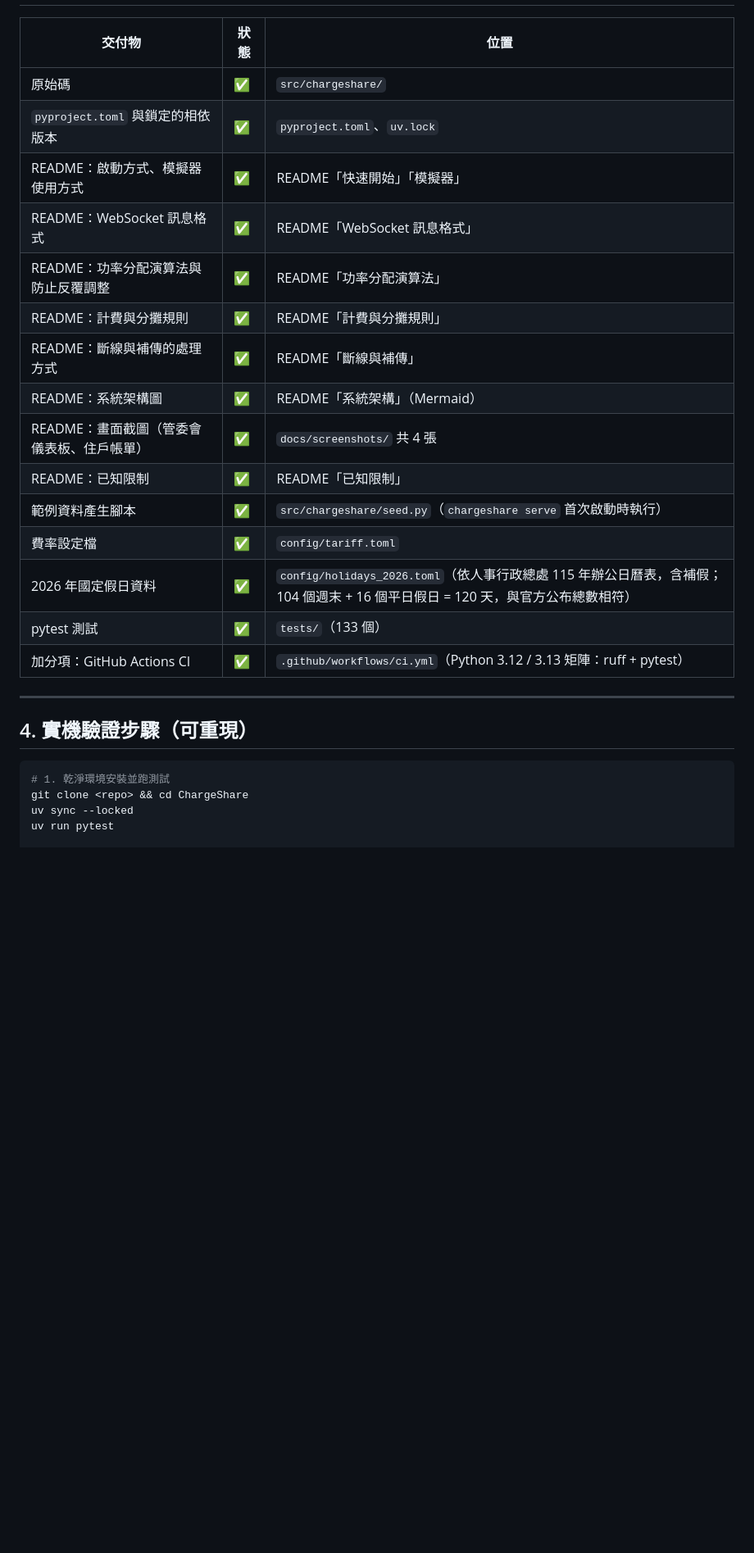
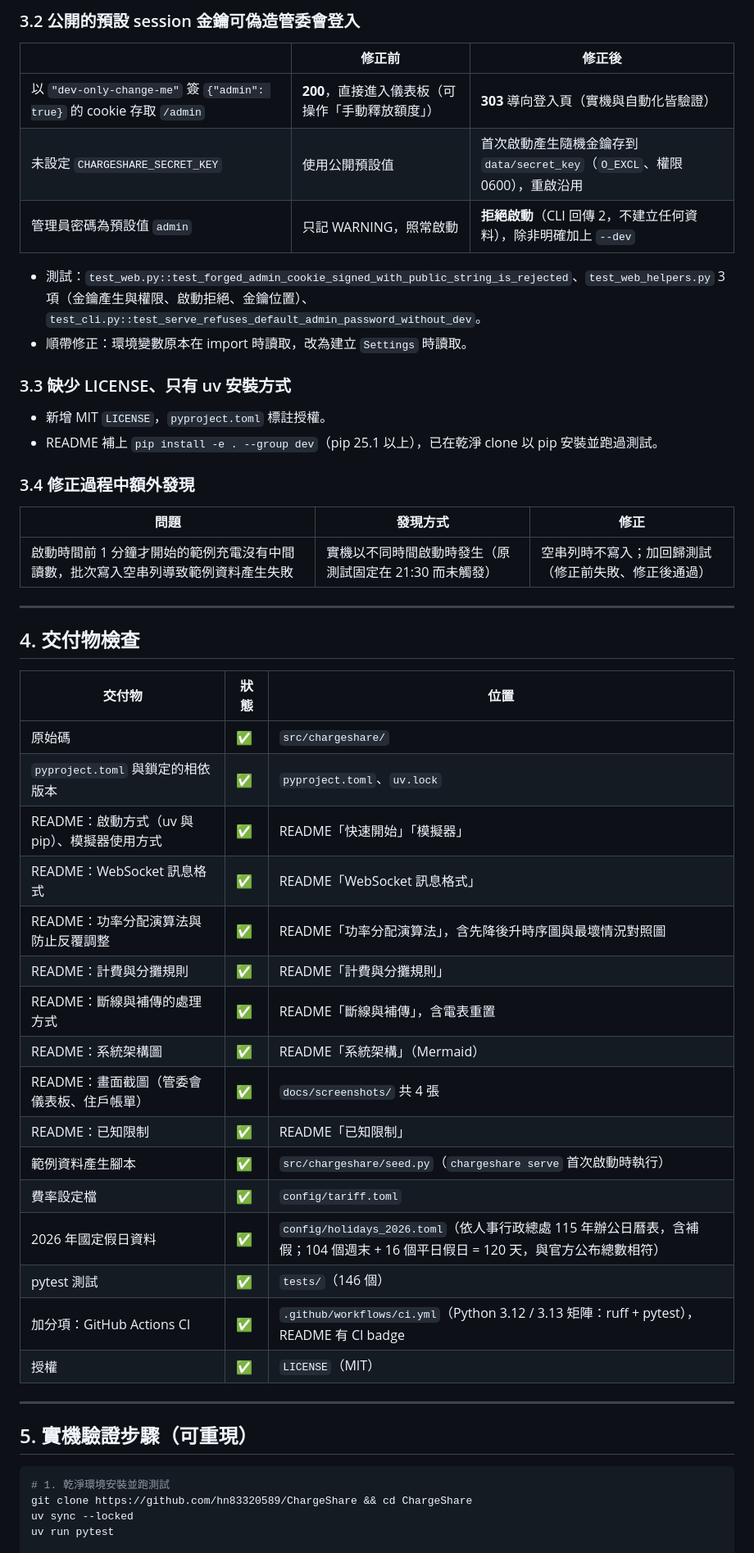
Before and after one commit to hn83320589/ChargeShare, a Markdown page: docs/TEST_REPORT.md, the part around one of its changes. Shown at 82% size. GitHub-like rendering; blank space fills up the shorter version.

````diff
--- a/docs/TEST_REPORT.md
+++ b/docs/TEST_REPORT.md
@@ -57,29 +71,55 @@
+### 3.2 公開的預設 session 金鑰可偽造管委會登入
+
+| | 修正前 | 修正後 |
+|---|---|---|
+| 以 `"dev-only-change-me"` 簽 `{"admin": true}` 的 cookie 存取 `/admin` | **200**，直接進入儀表板（可操作「手動釋放額度」） | **303** 導向登入頁（實機與自動化皆驗證） |
+| 未設定 `CHARGESHARE_SECRET_KEY` | 使用公開預設值 | 首次啟動產生隨機金鑰存到 `data/secret_key`（`O_EXCL`、權限 0600），重啟沿用 |
+| 管理員密碼為預設值 `admin` | 只記 WARNING，照常啟動 | **拒絕啟動**（CLI 回傳 2，不建立任何資料），除非明確加上 `--dev` |
+
+- 測試：`test_web.py::test_forged_admin_cookie_signed_with_public_string_is_rejected`、`test_web_helpers.py` 3 項（金鑰產生與權限、啟動拒絕、金鑰位置）、`test_cli.py::test_serve_refuses_default_admin_password_without_dev`。
+- 順帶修正：環境變數原本在 import 時讀取，改為建立 `Settings` 時讀取。
+
+### 3.3 缺少 LICENSE、只有 uv 安裝方式
+
+- 新增 MIT `LICENSE`，`pyproject.toml` 標註授權。
+- README 補上 `pip install -e . --group dev`（pip 25.1 以上），已在乾淨 clone 以 pip 安裝並跑過測試。
+
+### 3.4 修正過程中額外發現
+
+| 問題 | 發現方式 | 修正 |
+|---|---|---|
+| 啟動時間前 1 分鐘才開始的範例充電沒有中間讀數，批次寫入空串列導致範例資料產生失敗 | 實機以不同時間啟動時發生（原測試固定在 21:30 而未觸發） | 空串列時不寫入；加回歸測試（修正前失敗、修正後通過） |
+
+---
+
+## 4. 交付物檢查
 
 | 交付物 | 狀態 | 位置 |
 |---|---|---|
 | 原始碼 | ✅ | `src/chargeshare/` |
 | `pyproject.toml` 與鎖定的相依版本 | ✅ | `pyproject.toml`、`uv.lock` |
-| README：啟動方式、模擬器使用方式 | ✅ | README「快速開始」「模擬器」 |
+| README：啟動方式（uv 與 pip）、模擬器使用方式 | ✅ | README「快速開始」「模擬器」 |
 | README：WebSocket 訊息格式 | ✅ | README「WebSocket 訊息格式」 |
-| README：功率分配演算法與防止反覆調整 | ✅ | README「功率分配演算法」 |
+| README：功率分配演算法與防止反覆調整 | ✅ | README「功率分配演算法」，含先降後升時序圖與最壞情況對照圖 |
 | README：計費與分攤規則 | ✅ | README「計費與分攤規則」 |
-| README：斷線與補傳的處理方式 | ✅ | README「斷線與補傳」 |
+| README：斷線與補傳的處理方式 | ✅ | README「斷線與補傳」，含電表重置 |
 | README：系統架構圖 | ✅ | README「系統架構」（Mermaid） |
 | README：畫面截圖（管委會儀表板、住戶帳單） | ✅ | `docs/screenshots/` 共 4 張 |
 | README：已知限制 | ✅ | README「已知限制」 |
 | 範例資料產生腳本 | ✅ | `src/chargeshare/seed.py`（`chargeshare serve` 首次啟動時執行） |
 | 費率設定檔 | ✅ | `config/tariff.toml` |
 | 2026 年國定假日資料 | ✅ | `config/holidays_2026.toml`（依人事行政總處 115 年辦公日曆表，含補假；104 個週末 + 16 個平日假日 = 120 天，與官方公布總數相符） |
-| pytest 測試 | ✅ | `tests/`（133 個） |
-| 加分項：GitHub Actions CI | ✅ | `.github/workflows/ci.yml`（Python 3.12 / 3.13 矩陣：ruff + pytest） |
+| pytest 測試 | ✅ | `tests/`（146 個） |
+| 加分項：GitHub Actions CI | ✅ | `.github/workflows/ci.yml`（Python 3.12 / 3.13 矩陣：ruff + pytest），README 有 CI badge |
+| 授權 | ✅ | `LICENSE`（MIT） |
 
 ---
 
-## 4. 實機驗證步驟（可重現）
+## 5. 實機驗證步驟（可重現）
 
 ```bash
 # 1. 乾淨環境安裝並跑測試
-git clone <repo> && cd ChargeShare
+git clone https://github.com/hn83320589/ChargeShare && cd ChargeShare
 uv sync --locked
 uv run pytest
 
````
Also changed, not shown: other parts of docs/TEST_REPORT.md (+54 -36 lines), docs/DESIGN.md (+2 -0 lines).
